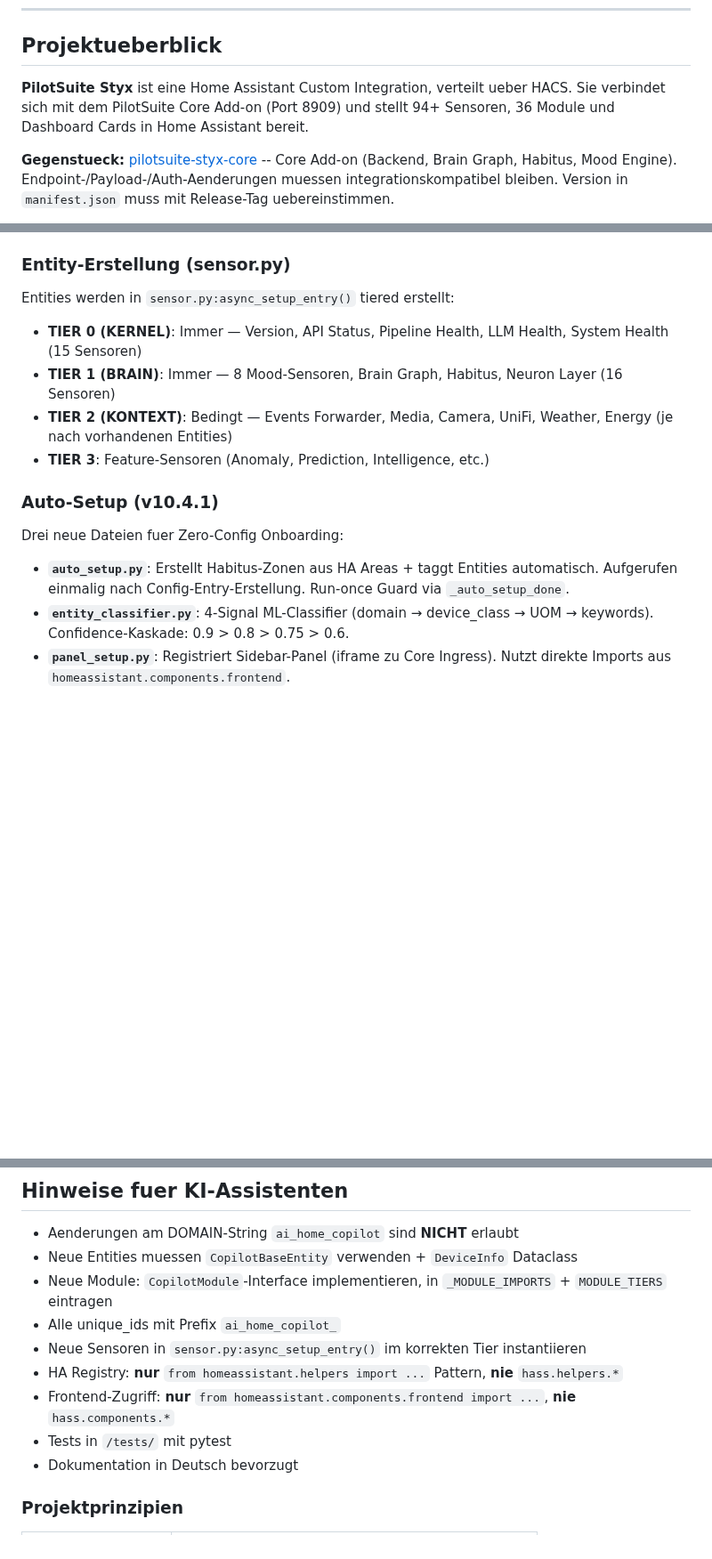
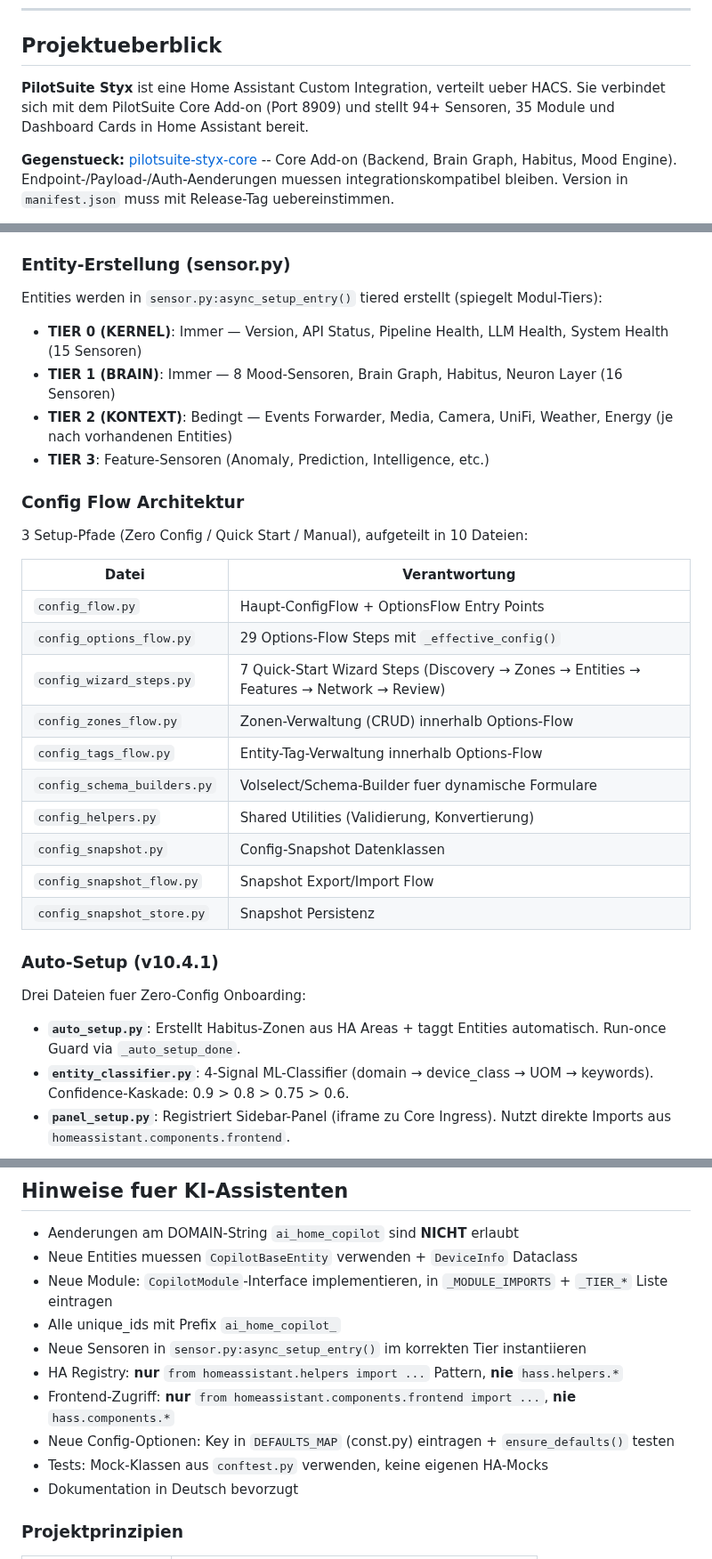
Before and after one commit to GreenhillEfka/pilotsuite-styx-ha, a Markdown page: CLAUDE.md, 3 parts joined by grey strips. Shown at 89% size. Drawn GitHub-style; blank space fills up the shorter version.

```diff
--- a/CLAUDE.md
+++ b/CLAUDE.md
@@ -6,7 +6,7 @@ This file provides guidance to Claude Code (claude.ai/code) when working with co
 
 ## Projektueberblick
 
-**PilotSuite Styx** ist eine Home Assistant Custom Integration, verteilt ueber HACS. Sie verbindet sich mit dem PilotSuite Core Add-on (Port 8909) und stellt 94+ Sensoren, 36 Module und Dashboard Cards in Home Assistant bereit.
+**PilotSuite Styx** ist eine Home Assistant Custom Integration, verteilt ueber HACS. Sie verbindet sich mit dem PilotSuite Core Add-on (Port 8909) und stellt 94+ Sensoren, 35 Module und Dashboard Cards in Home Assistant bereit.
 
 **Gegenstueck:** [pilotsuite-styx-core](../pilotsuite-styx-core) -- Core Add-on (Backend, Brain Graph, Habitus, Mood Engine). Endpoint-/Payload-/Auth-Aenderungen muessen integrationskompatibel bleiben. Version in `manifest.json` muss mit Release-Tag uebereinstimmen.
 
@@ -94,16 +91,33 @@ Neue Module: `CopilotModule`-Interface aus `core/modules/module.py` implementier
 
 ### Entity-Erstellung (sensor.py)
 
-Entities werden in `sensor.py:async_setup_entry()` tiered erstellt:
+Entities werden in `sensor.py:async_setup_entry()` tiered erstellt (spiegelt Modul-Tiers):
 - **TIER 0 (KERNEL)**: Immer — Version, API Status, Pipeline Health, LLM Health, System Health (15 Sensoren)
 - **TIER 1 (BRAIN)**: Immer — 8 Mood-Sensoren, Brain Graph, Habitus, Neuron Layer (16 Sensoren)
 - **TIER 2 (KONTEXT)**: Bedingt — Events Forwarder, Media, Camera, UniFi, Weather, Energy (je nach vorhandenen Entities)
 - **TIER 3**: Feature-Sensoren (Anomaly, Prediction, Intelligence, etc.)
 
+### Config Flow Architektur
+
+3 Setup-Pfade (Zero Config / Quick Start / Manual), aufgeteilt in 10 Dateien:
+
+| Datei | Verantwortung |
+|-------|---------------|
+| `config_flow.py` | Haupt-ConfigFlow + OptionsFlow Entry Points |
+| `config_options_flow.py` | 29 Options-Flow Steps mit `_effective_config()` |
+| `config_wizard_steps.py` | 7 Quick-Start Wizard Steps (Discovery → Zones → Entities → Features → Network → Review) |
+| `config_zones_flow.py` | Zonen-Verwaltung (CRUD) innerhalb Options-Flow |
+| `config_tags_flow.py` | Entity-Tag-Verwaltung innerhalb Options-Flow |
+| `config_schema_builders.py` | Volselect/Schema-Builder fuer dynamische Formulare |
+| `config_helpers.py` | Shared Utilities (Validierung, Konvertierung) |
+| `config_snapshot.py` | Config-Snapshot Datenklassen |
+| `config_snapshot_flow.py` | Snapshot Export/Import Flow |
+| `config_snapshot_store.py` | Snapshot Persistenz |
+
 ### Auto-Setup (v10.4.1)
 
-Drei neue Dateien fuer Zero-Config Onboarding:
-- **`auto_setup.py`**: Erstellt Habitus-Zonen aus HA Areas + taggt Entities automatisch. Aufgerufen einmalig nach Config-Entry-Erstellung. Run-once Guard via `_auto_setup_done`.
+Drei Dateien fuer Zero-Config Onboarding:
+- **`auto_setup.py`**: Erstellt Habitus-Zonen aus HA Areas + taggt Entities automatisch. Run-once Guard via `_auto_setup_done`.
 - **`entity_classifier.py`**: 4-Signal ML-Classifier (domain → device_class → UOM → keywords). Confidence-Kaskade: 0.9 > 0.8 > 0.75 > 0.6.
 - **`panel_setup.py`**: Registriert Sidebar-Panel (iframe zu Core Ingress). Nutzt direkte Imports aus `homeassistant.components.frontend`.
 
@@ -174,12 +205,13 @@ entity_reg = er.async_get(hass)
 
 - Aenderungen am DOMAIN-String `ai_home_copilot` sind **NICHT** erlaubt
 - Neue Entities muessen `CopilotBaseEntity` verwenden + `DeviceInfo` Dataclass
-- Neue Module: `CopilotModule`-Interface implementieren, in `_MODULE_IMPORTS` + `MODULE_TIERS` eintragen
+- Neue Module: `CopilotModule`-Interface implementieren, in `_MODULE_IMPORTS` + `_TIER_*` Liste eintragen
 - Alle unique_ids mit Prefix `ai_home_copilot_`
 - Neue Sensoren in `sensor.py:async_setup_entry()` im korrekten Tier instantiieren
 - HA Registry: **nur** `from homeassistant.helpers import ...` Pattern, **nie** `hass.helpers.*`
 - Frontend-Zugriff: **nur** `from homeassistant.components.frontend import ...`, **nie** `hass.components.*`
-- Tests in `/tests/` mit pytest
+- Neue Config-Optionen: Key in `DEFAULTS_MAP` (const.py) eintragen + `ensure_defaults()` testen
+- Tests: Mock-Klassen aus `conftest.py` verwenden, keine eigenen HA-Mocks
 - Dokumentation in Deutsch bevorzugt
 
 ### Projektprinzipien
```
Also changed, not shown: other parts of CLAUDE.md (+31 -14 lines).
